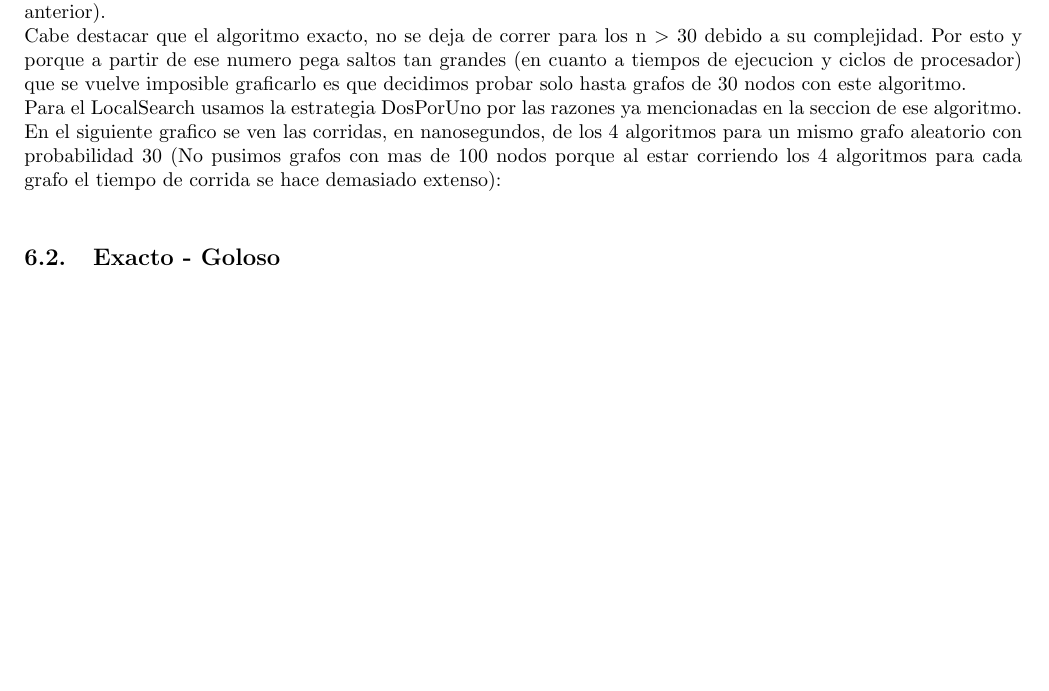
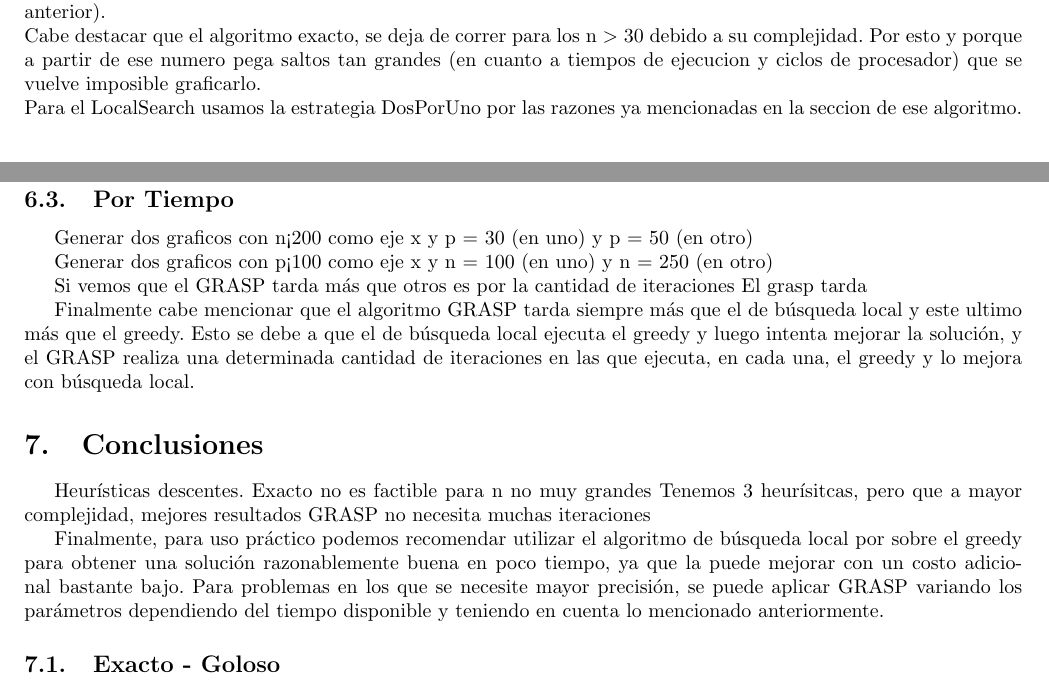
Before and after one commit to mcarreiro/martin301290-algo3, a LaTeX document (tp3/informe/informe.tex, which reads tp3/informe/Comparaciones.tex): part of page 20 of 22 before the commit and two parts of page 20 of 23 after it, the two joined at a grey line, cut so that both start at the same text, the shorter picture padded with empty space. Compiled offline with pdfLaTeX; a LaTeX package or settings file that is missing is left out.

Commit message:
template de comparaciones y desarrollo del 5 terminado, falta 1 grafico

```diff
--- a/tp3/informe/Comparaciones.tex
+++ b/tp3/informe/Comparaciones.tex
@@ -6,7 +6,6 @@ Realizamos diferentes gráficos generados pseudo-aleatoriamente con el fin de po
 detallar los peores y mejores casos de cada uno. Estos algoritmos fueron generados con una función que recibe como parámetro la cantidad de nodos, y una probabilidad. Dicha función, por cada par de nodos, genera un valor random entre 0 y 100, si este valor está por debajo de la probabilidad recibida como parámetro, unirá dichos nodos, de otra manera, no.\\
 Los análisis a realizar serán del estilo cantidad de nodos del conjunto dominante otorgado por cada heurística, comparándolo con el Exacto, y tiempos.\\
 Para el GRASP, elegimos correr con k=n/10, ya que después de varias pruebas, nos pareció que con esa cantidad de iteraciones en proporción a la cantidad de nodos encuentra un valor óptimo antes de que el algoritmo entre en lo que denominamos $"$esperando mejor solución que puede no llegar$"$ (remitirse al análisis del GRASP en la sección anterior).\\
-Cabe destacar que el algoritmo exacto, no se deja de correr para los n $>$ 30 debido a su complejidad. Por esto y porque a partir de ese numero pega saltos tan grandes (en cuanto a tiempos de ejecucion y ciclos de procesador) que se vuelve imposible graficarlo es que decidimos probar solo hasta grafos de 30 nodos con este algoritmo.\\
+Cabe destacar que el algoritmo exacto, se deja de correr para los n $>$ 30 debido a su complejidad. Por esto y porque a partir de ese numero pega saltos tan grandes (en cuanto a tiempos de ejecucion y ciclos de procesador) que se vuelve imposible graficarlo.\\
 Para el LocalSearch usamos la estrategia DosPorUno por las razones ya mencionadas en la seccion de ese algoritmo.\\
-En el siguiente grafico se ven las corridas, en nanosegundos, de los 4 algoritmos para un mismo grafo aleatorio con probabilidad 30 (No pusimos grafos con mas de 100 nodos porque al estar corriendo los 4 algoritmos para cada grafo el tiempo de corrida se hace demasiado extenso):\\
 
@@ -13,3 +40,38 @@ En el siguiente grafico se ven las corridas, en nanosegundos, de los 4 algoritmo
+\subsection{Por Tiempo}
+
+Generar dos graficos con n<200 como eje x y p = 30 (en uno) y p = 50 (en otro)
+
+Generar dos graficos con p<100 como eje x y n = 100 (en uno) y n = 250 (en otro)
+
+
+Si vemos que el GRASP tarda más que otros es por la cantidad de iteraciones
+El grasp tarda
+
+Finalmente cabe mencionar que el algoritmo GRASP tarda siempre más que el de búsqueda local y este ultimo más que el
+greedy. Esto se debe a que el de búsqueda local ejecuta el greedy y luego intenta mejorar la solución, y el GRASP realiza una
+determinada cantidad de iteraciones en las que ejecuta, en cada una, el greedy y lo mejora con búsqueda local.
+
+
+
+
+\section{Conclusiones}
+Heurísticas descentes. Exacto no es factible para n no muy grandes
+Tenemos 3 heurísitcas, pero que a mayor complejidad, mejores resultados
+GRASP no necesita muchas iteraciones
+
+
+Finalmente, para uso práctico podemos recomendar utilizar el algoritmo de búsqueda local por sobre el greedy para obtener
+una solución razonablemente buena en poco tiempo, ya que la puede mejorar con un costo adicional bastante bajo. Para problemas
+en los que se necesite mayor precisión, se puede aplicar GRASP variando los parámetros dependiendo del tiempo disponible y
+teniendo en cuenta lo mencionado anteriormente.
+
+
+
+
+
+
+
+%------------------------------------------------------------------VERSION ANTERIOR---------------------------------------------------------------------------------
 
 \subsection{Exacto - Goloso}
 
```
Also changed, not shown: tp3/informe/Desarrollo5.tex (+0 -1 lines), tp3/informe/Comparaciones.tex (30 more changed lines).
